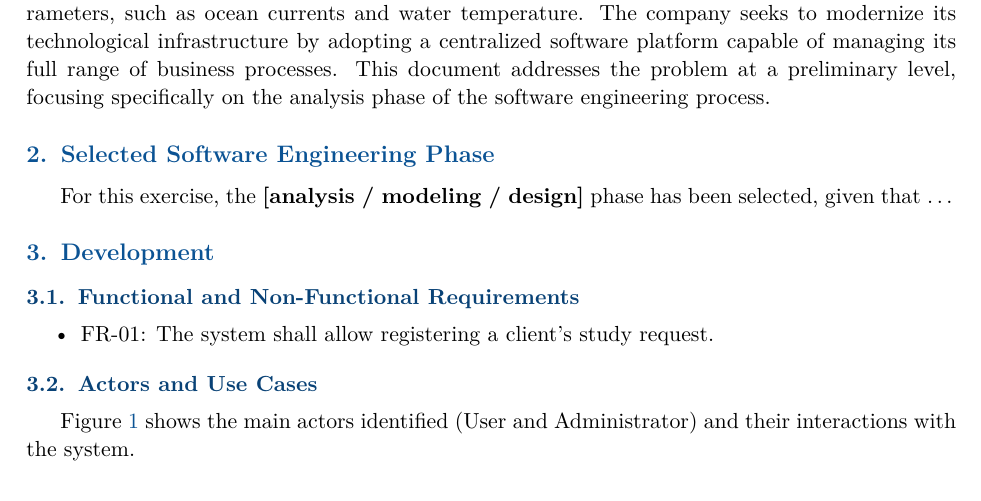
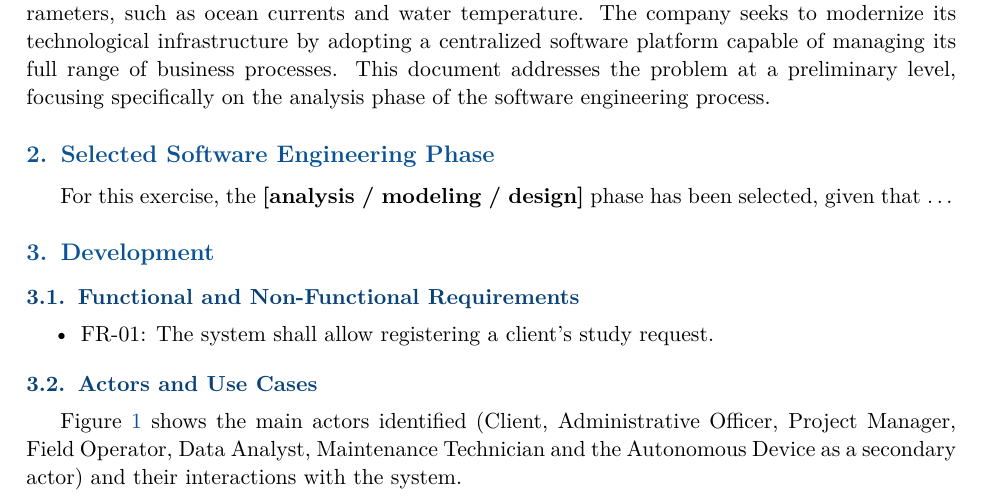
Before and after one commit to NicolasReyAlonso/Ejercicio1_Pro_Y_Pro, a LaTeX document (main.tex): part of page 1 of 2, cut so that both start at the same text. Compiled offline with pdfLaTeX.

Commit message:
add casos de uso

```diff
--- a/main.tex
+++ b/main.tex
@@ -113,8 +113,10 @@ been selected, given that \ldots
 
 \subsection{Actors and Use Cases}
 
-Figure~\ref{fig:casos_uso} shows the main actors identified (User and
-Administrator) and their interactions with the system.
+Figure~\ref{fig:casos_uso} shows the main actors identified (Client,
+Administrative Officer, Project Manager, Field Operator, Data Analyst,
+Maintenance Technician and the Autonomous Device as a secondary actor) and
+their interactions with the system.
 
 \begin{figure}[H]
   \centering
```
Also changed, not shown: casos_de_uso.png, main.pdf, 1 other file.
